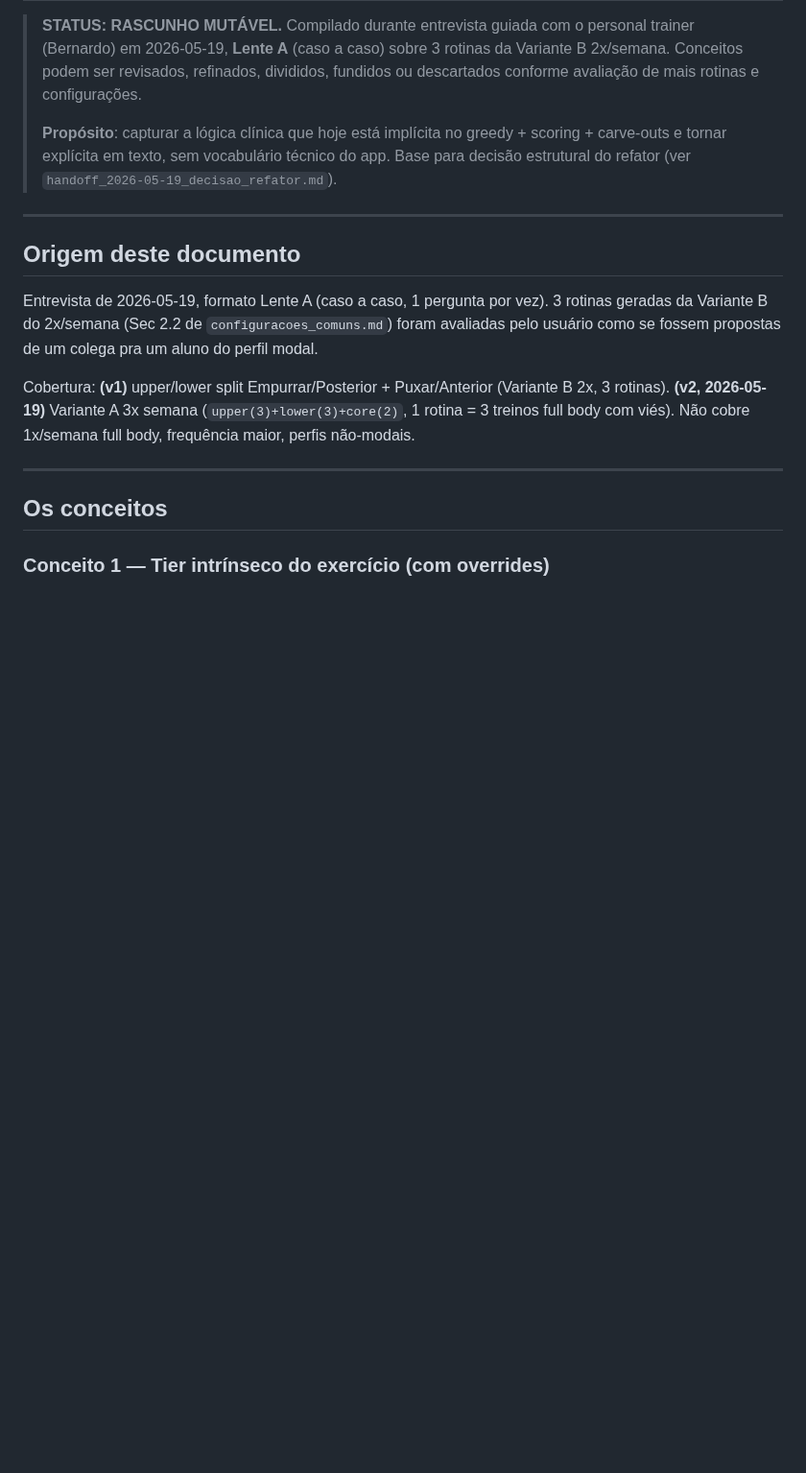
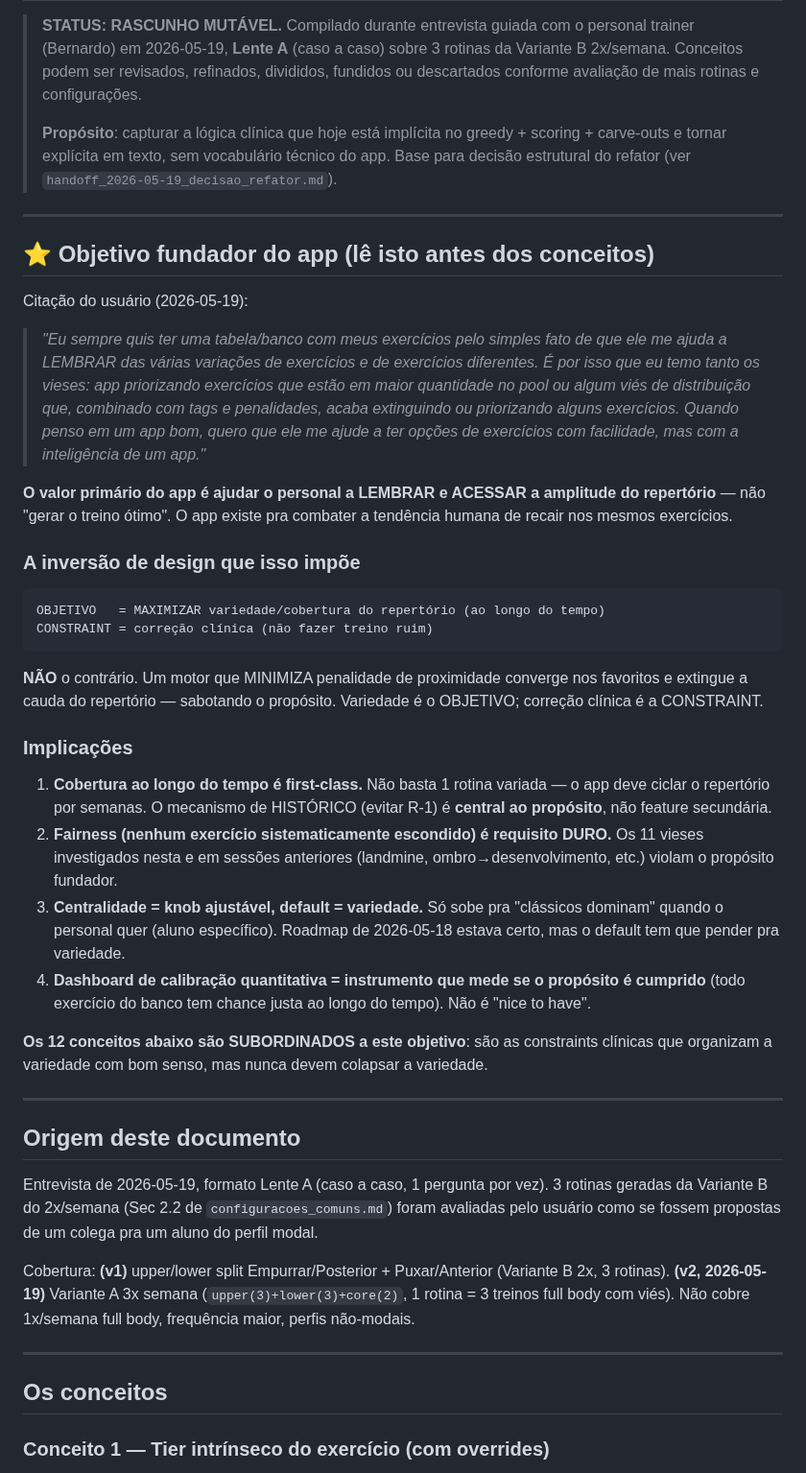
Before and after one commit to berfleck/workout-app2, a Markdown page: docs/refatoracao/principios_clinicos.md, the part around one of its changes. Shown at 96% size. Drawn GitHub-style; blank space fills up the shorter version.

````diff
--- a/docs/refatoracao/principios_clinicos.md
+++ b/docs/refatoracao/principios_clinicos.md
@@ -10,6 +10,58 @@
 > greedy + scoring + carve-outs e tornar explícita em texto, sem
 > vocabulário técnico do app. Base para decisão estrutural do refator
 > (ver `handoff_2026-05-19_decisao_refator.md`).
+
+---
+
+## ⭐ Objetivo fundador do app (lê isto antes dos conceitos)
+
+Citação do usuário (2026-05-19):
+
+> *"Eu sempre quis ter uma tabela/banco com meus exercícios pelo simples
+> fato de que ele me ajuda a LEMBRAR das várias variações de exercícios
+> e de exercícios diferentes. É por isso que eu temo tanto os vieses:
+> app priorizando exercícios que estão em maior quantidade no pool ou
+> algum viés de distribuição que, combinado com tags e penalidades,
+> acaba extinguindo ou priorizando alguns exercícios. Quando penso em um
+> app bom, quero que ele me ajude a ter opções de exercícios com
+> facilidade, mas com a inteligência de um app."*
+
+**O valor primário do app é ajudar o personal a LEMBRAR e ACESSAR a
+amplitude do repertório** — não "gerar o treino ótimo". O app existe
+pra combater a tendência humana de recair nos mesmos exercícios.
+
+### A inversão de design que isso impõe
+
+```
+OBJETIVO   = MAXIMIZAR variedade/cobertura do repertório (ao longo do tempo)
+CONSTRAINT = correção clínica (não fazer treino ruim)
+```
+
+**NÃO** o contrário. Um motor que MINIMIZA penalidade de proximidade
+converge nos favoritos e extingue a cauda do repertório — sabotando o
+propósito. Variedade é o OBJETIVO; correção clínica é a CONSTRAINT.
+
+### Implicações
+
+1. **Cobertura ao longo do tempo é first-class.** Não basta 1 rotina
+   variada — o app deve ciclar o repertório por semanas. O mecanismo
+   de HISTÓRICO (evitar R-1) é **central ao propósito**, não feature
+   secundária.
+2. **Fairness (nenhum exercício sistematicamente escondido) é
+   requisito DURO.** Os 11 vieses investigados nesta e em sessões
+   anteriores (landmine, ombro→desenvolvimento, etc.) violam o
+   propósito fundador.
+3. **Centralidade = knob ajustável, default = variedade.** Só sobe pra
+   "clássicos dominam" quando o personal quer (aluno específico).
+   Roadmap de 2026-05-18 estava certo, mas o default tem que pender
+   pra variedade.
+4. **Dashboard de calibração quantitativa = instrumento que mede se o
+   propósito é cumprido** (todo exercício do banco tem chance justa ao
+   longo do tempo). Não é "nice to have".
+
+**Os 12 conceitos abaixo são SUBORDINADOS a este objetivo**: são as
+constraints clínicas que organizam a variedade com bom senso, mas
+nunca devem colapsar a variedade.
 
 ---
 
````
Also changed, not shown: other parts of docs/refatoracao/principios_clinicos.md (+61 -0 lines).
